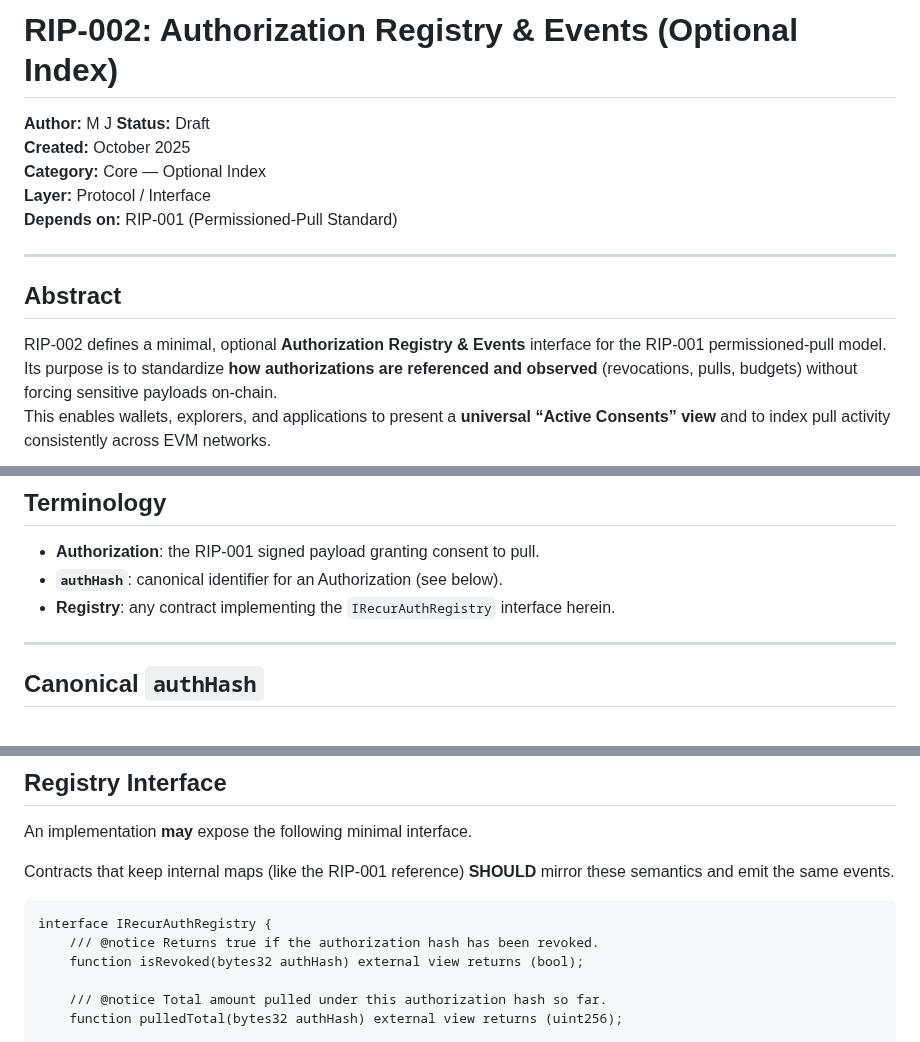
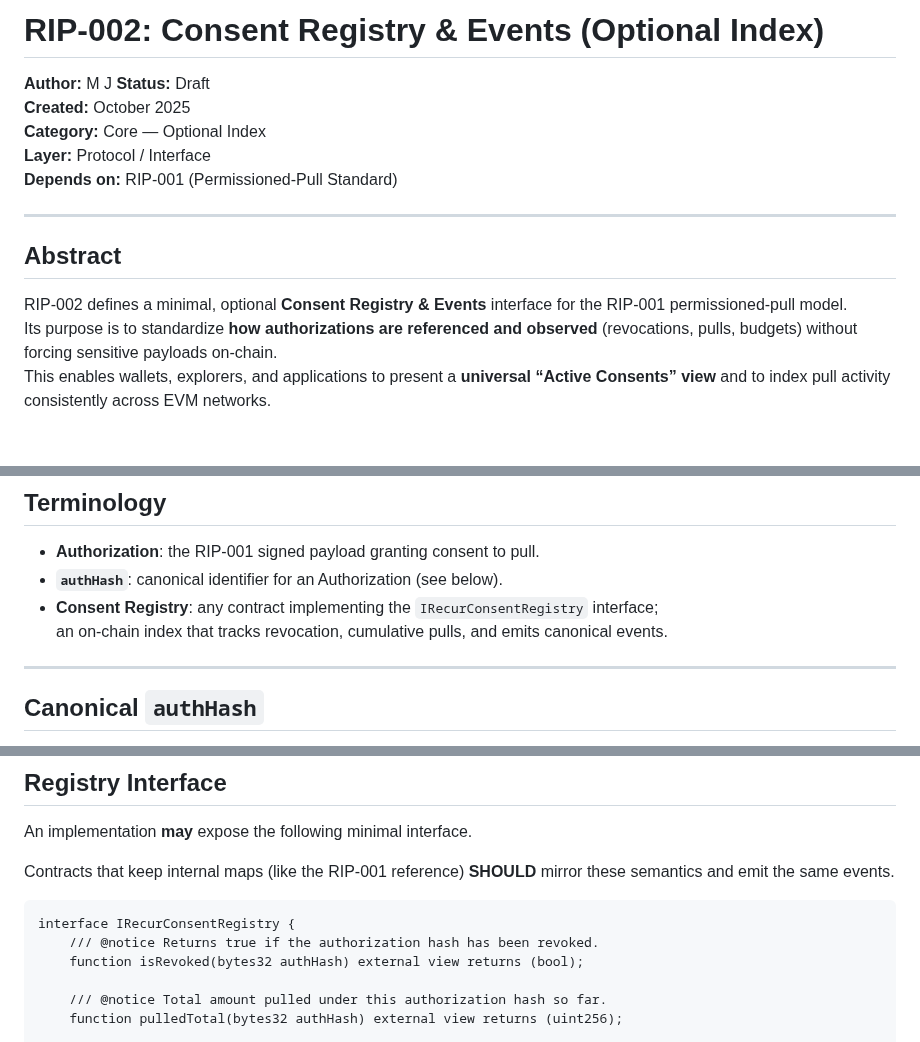
Before and after one commit to recurmj/recur-standard, a Markdown page: docs/RIP-002.md, 3 parts joined by grey strips. Rendered like a GitHub page; blank space fills up the shorter version.

Commit message:
Update RIP-002.md
docs: rename Authorization Registry → Consent Registry for terminology alignment

```diff
--- a/docs/RIP-002.md
+++ b/docs/RIP-002.md
@@ -1,4 +1,4 @@
-# RIP-002: Authorization Registry & Events (Optional Index)
+# RIP-002: Consent Registry & Events (Optional Index)
 
 **Author:** M J
 **Status:** Draft
@@ -11,7 +11,7 @@
 
 ## Abstract
 
-RIP-002 defines a minimal, optional **Authorization Registry & Events** interface for the RIP-001 permissioned-pull model.
+RIP-002 defines a minimal, optional **Consent Registry & Events** interface for the RIP-001 permissioned-pull model.
 Its purpose is to standardize **how authorizations are referenced and observed** (revocations, pulls, budgets) without forcing sensitive payloads on-chain.
 This enables wallets, explorers, and applications to present a **universal “Active Consents” view** and to index pull activity consistently across EVM networks.
 
@@ -43,7 +43,8 @@ It preserves privacy by **not requiring plaintext authorization fields** to be s
 
 - **Authorization**: the RIP-001 signed payload granting consent to pull.
 - **`authHash`**: canonical identifier for an Authorization (see below).
-- **Registry**: any contract implementing the `IRecurAuthRegistry` interface herein.
+- **Consent Registry**: any contract implementing the `IRecurConsentRegistry` interface;
+  an on-chain index that tracks revocation, cumulative pulls, and emits canonical events.
 
 ---
 
@@ -149,7 +150,7 @@ Contracts that keep internal maps (like the RIP-001 reference) **SHOULD** mirror
 
 
 ~~~
-interface IRecurAuthRegistry {
+interface IRecurConsentRegistry {
     /// @notice Returns true if the authorization hash has been revoked.
     function isRevoked(bytes32 authHash) external view returns (bool);
 
```
Also changed, not shown: other parts of docs/RIP-002.md (+2 -2 lines).
